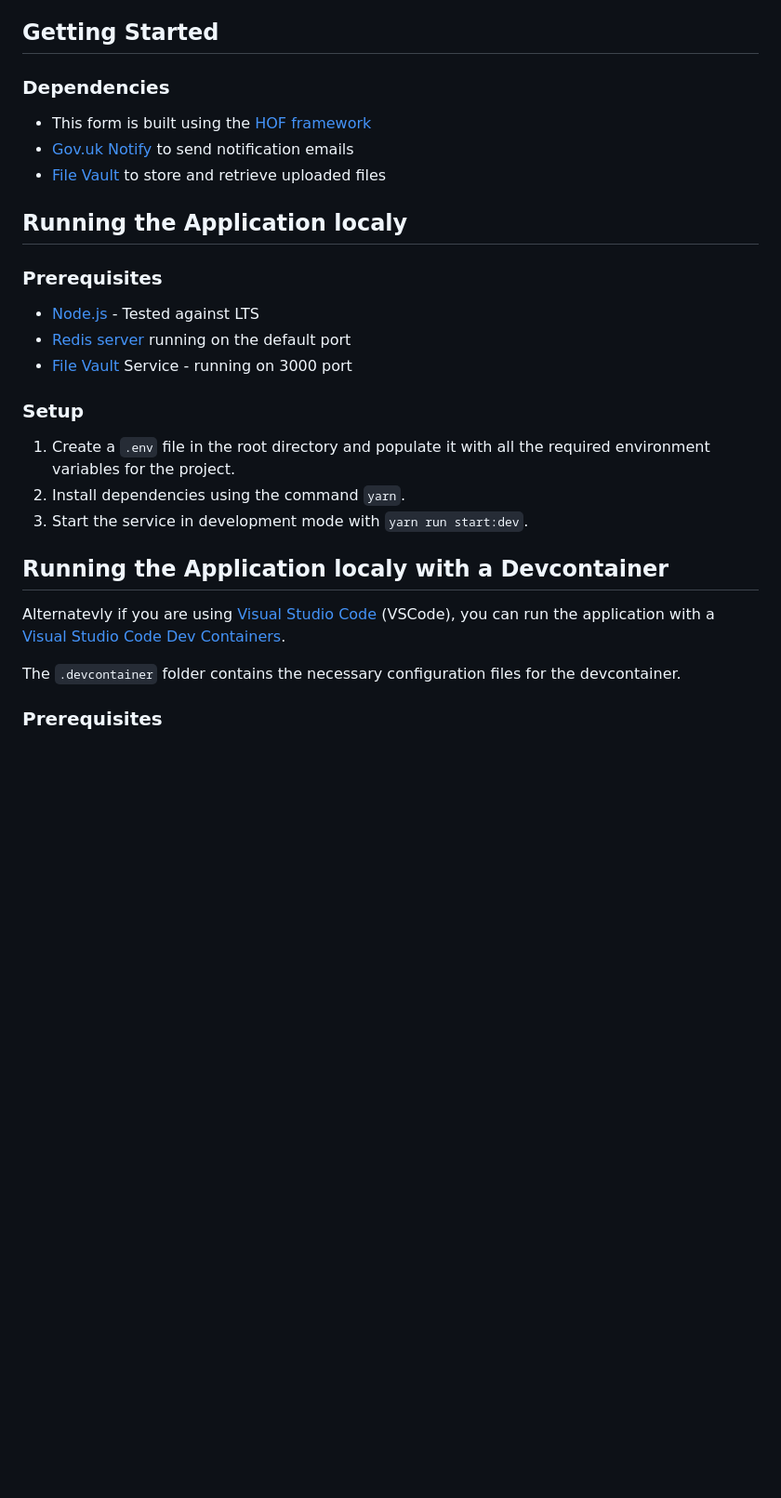
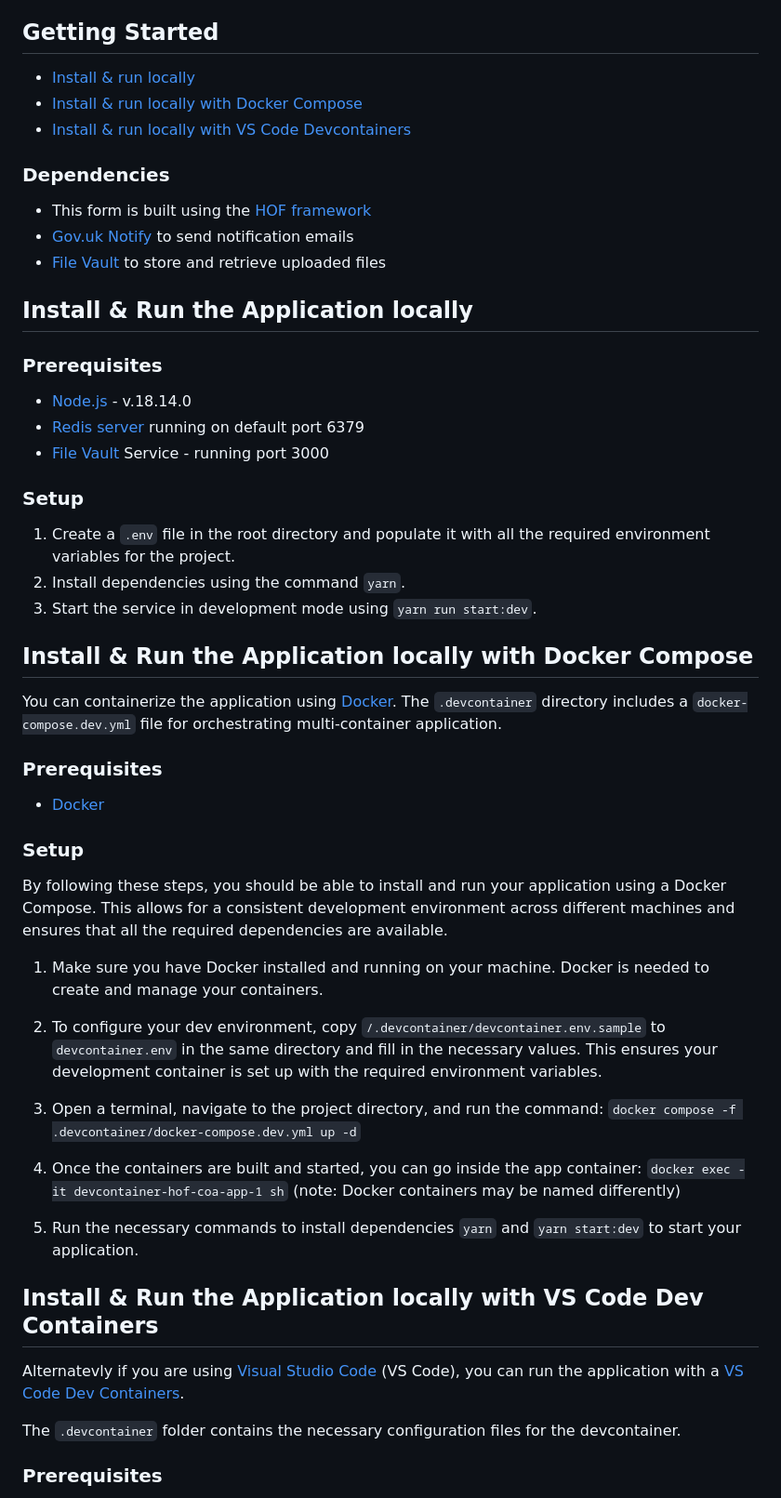
Before and after one commit to UKHomeOffice/coa, a Markdown page: README.md, the part around the change printed below. Shown: that part at 93% size. Drawn GitHub-style; blank space fills up the shorter version.

Commit message:
Added instructions to install & run the application locally with Docker Compose;

```diff
--- a/README.md
+++ b/README.md
@@ -14,29 +14,54 @@ Change of Address (COA) used by the public to update their details with UK Visas
 
 ## Getting Started
 
+- [Install & run locally](#install--run-the-application-locally)
+- [Install & run locally with Docker Compose](#install--run-the-application-locally-with-docker-compose)
+- [Install & run locally with VS Code Devcontainers](#install--run-the-application-locally-with-vs-code-dev-containers)
+
 ### Dependencies
 
 - This form is built using the [HOF framework](https://github.com/UKHomeOfficeForms/hof)
 - [Gov.uk Notify](https://www.notifications.service.gov.uk) to send notification emails
 - [File Vault](https://github.com/UKHomeOffice/file-vault) to store and retrieve uploaded files
 
-## Running the Application localy
+## Install & Run the Application locally
 
 ### Prerequisites
 
-- [Node.js](https://nodejs.org/en/) - Tested against LTS
-- [Redis server](http://redis.io/download) running on the default port
-- [File Vault](https://github.com/UKHomeOffice/file-vault) Service - running on 3000 port
+- [Node.js](https://nodejs.org/en/) - v.18.14.0
+- [Redis server](http://redis.io/download) running on default port 6379
+- [File Vault](https://github.com/UKHomeOffice/file-vault) Service - running port 3000
 
 ### Setup
 
 1. Create a `.env` file in the root directory and populate it with all the required environment variables for the project.
 2. Install dependencies using the command `yarn`.
-3. Start the service in development mode with `yarn run start:dev`.
+3. Start the service in development mode using `yarn run start:dev`.
 
-## Running the Application localy with a Devcontainer
+## Install & Run the Application locally with Docker Compose
 
-Alternatevly if you are using [Visual Studio Code](https://code.visualstudio.com/) (VSCode), you can run the application with a [Visual Studio Code Dev Containers](https://code.visualstudio.com/docs/devcontainers/containers).
+You can containerize the application using [Docker](https://www.docker.com). The `.devcontainer` directory includes a `docker-compose.dev.yml` file for orchestrating multi-container application.
+
+### Prerequisites
+   - [Docker](https://www.docker.com)
+
+### Setup
+
+By following these steps, you should be able to install and run your application using a Docker Compose. This allows for a consistent development environment across different machines and ensures that all the required dependencies are available.
+
+1. Make sure you have Docker installed and running on your machine. Docker is needed to create and manage your containers.
+
+2. To configure your dev environment, copy `/.devcontainer/devcontainer.env.sample` to `devcontainer.env` in the same directory and fill in the necessary values. This ensures your development container is set up with the required environment variables.
+
+3. Open a terminal, navigate to the project directory, and run the command: `docker compose -f .devcontainer/docker-compose.dev.yml up -d`
+
+4. Once the containers are built and started, you can go inside the app container: `docker exec -it devcontainer-hof-coa-app-1 sh` (note: Docker containers may be named differently)
+
+5. Run the necessary commands to install dependencies `yarn` and `yarn start:dev` to start your application.
+
+## Install & Run the Application locally with VS Code Dev Containers
+
+Alternatevly if you are using [Visual Studio Code](https://code.visualstudio.com/) (VS Code), you can run the application with a [VS Code Dev Containers](https://code.visualstudio.com/docs/devcontainers/containers).
 
 The `.devcontainer` folder contains the necessary configuration files for the devcontainer.
 
```
Also changed, not shown: other parts of README.md (+6 -6 lines).
